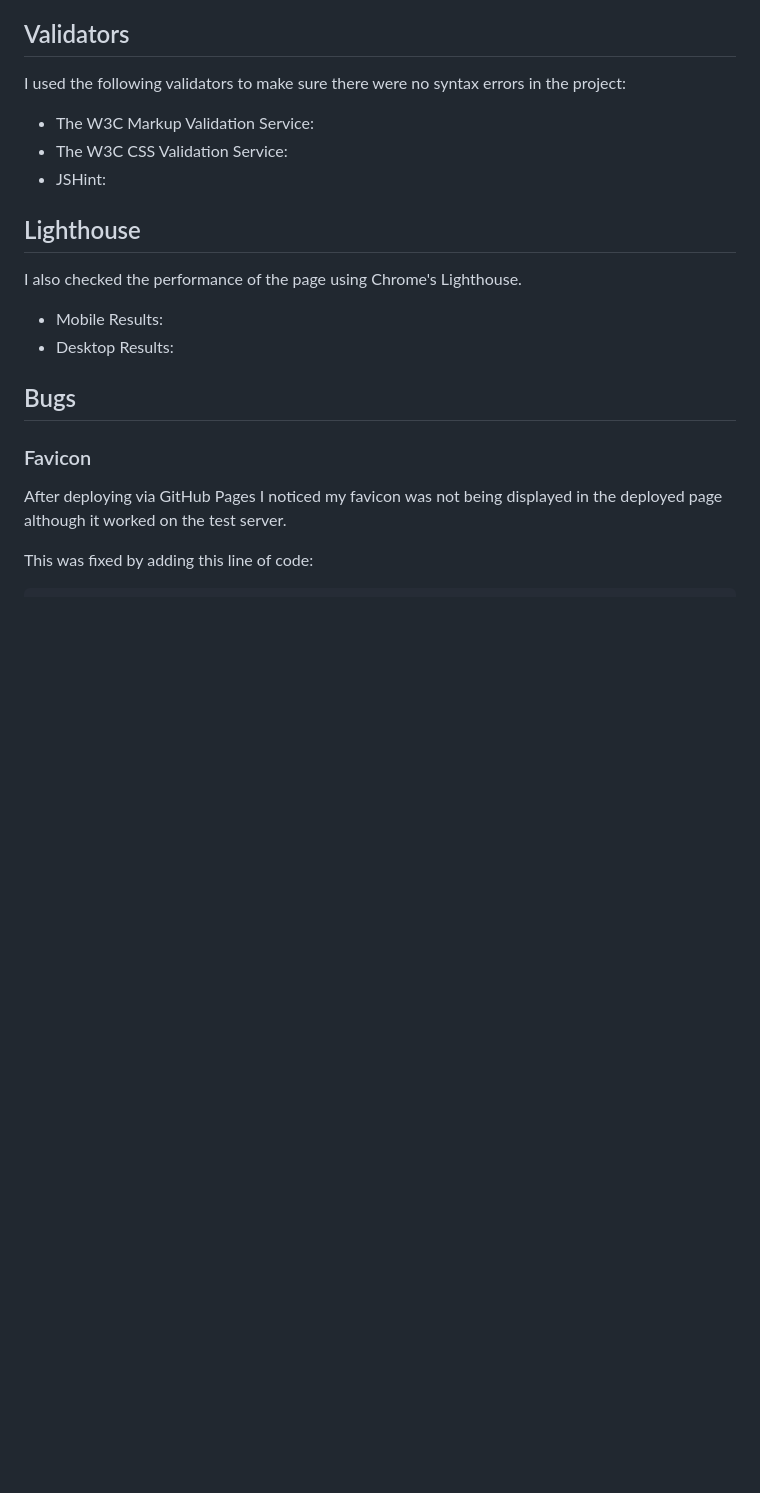
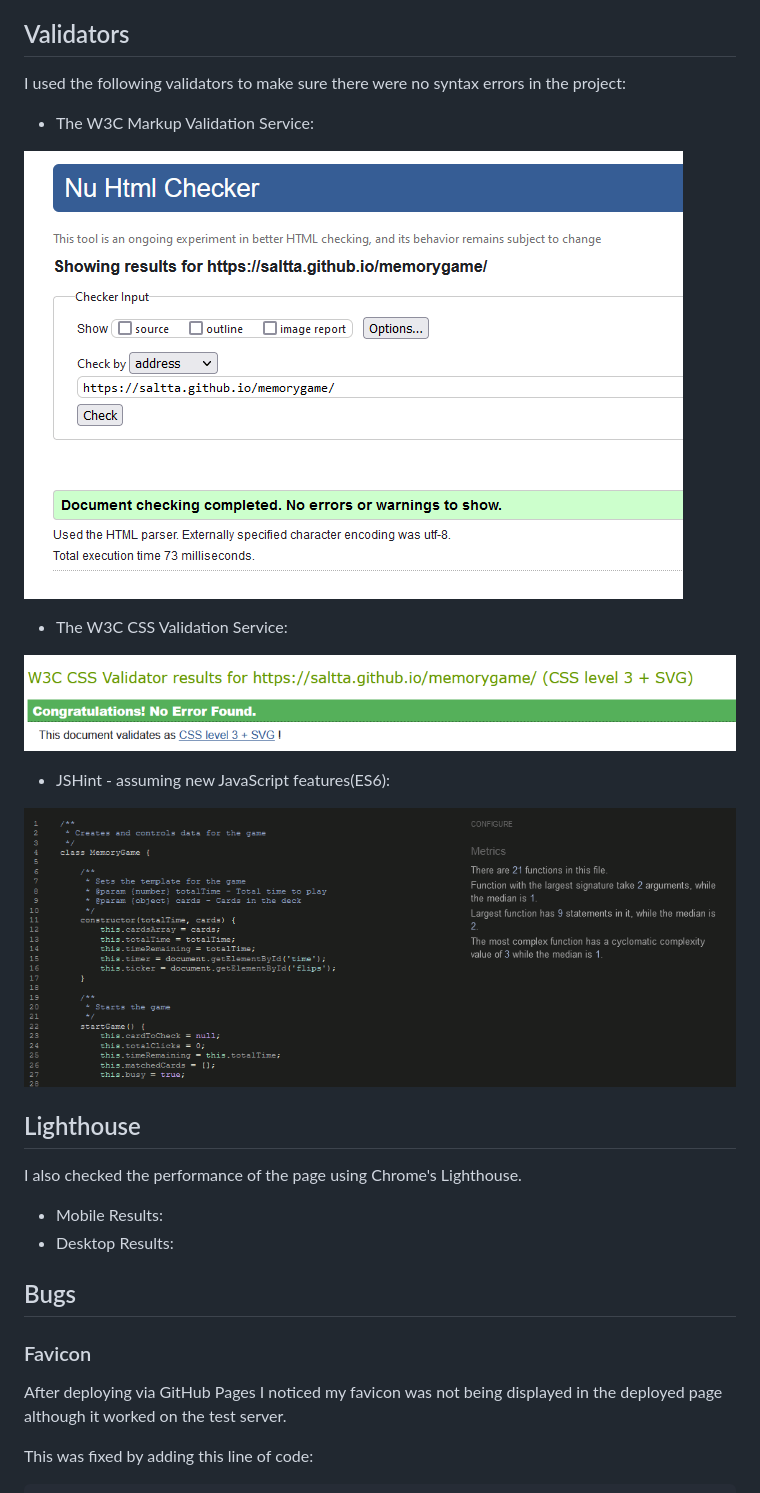
Before and after one commit to saltta/memorygame, a Markdown page: README.md, the part around the change. GitHub-like rendering; pictures changed too: assets/images/css.png (added), assets/images/html.png (added), assets/images/js.png (added); blank space fills up the shorter version.

Commit message:
validator images in readme

```diff
--- a/README.md
+++ b/README.md
@@ -55,8 +55,16 @@ This website was written using HTML5, CSS3 and JavaScript.
 I used the following validators to make sure there were no syntax errors in the project:
 
 - The W3C Markup Validation Service:
+
+![HTML Validator](assets/images/html.png)
+
 - The W3C CSS Validation Service:
-- JSHint:
+
+![CSS Validator](assets/images/css.png)
+
+- JSHint - assuming new JavaScript features(ES6):
+
+![JavaScript Code Analysis](assets/images/js.png)
 
 ## Lighthouse
 
```
